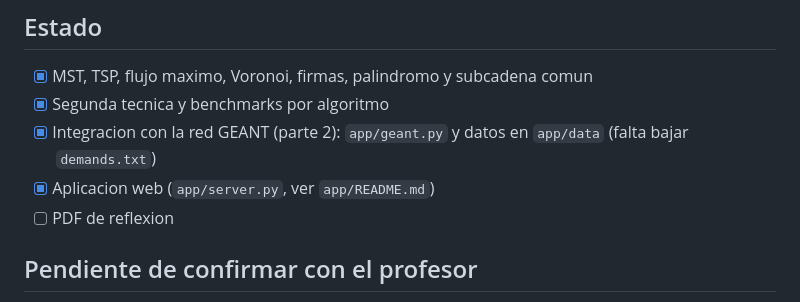
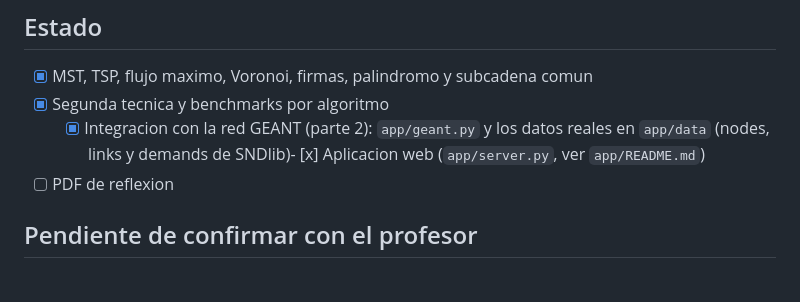
Before and after one commit to Gael-o/algoritmos_situacionproblema1-2, a Markdown page: README.md, the part around the change. GitHub-like rendering.

```diff
--- a/README.md
+++ b/README.md
@@ -84,8 +84,7 @@ Resultados principales (equipo donde se corrieron: ver `results/README.md`):
 
 - [x] MST, TSP, flujo maximo, Voronoi, firmas, palindromo y subcadena comun
 - [x] Segunda tecnica y benchmarks por algoritmo
-- [x] Integracion con la red GEANT (parte 2): `app/geant.py` y datos en `app/data` (falta bajar `demands.txt`)
-- [x] Aplicacion web (`app/server.py`, ver `app/README.md`)
+   - [x] Integracion con la red GEANT (parte 2): `app/geant.py` y los datos reales en `app/data` (nodes, links y demands de SNDlib)- [x] Aplicacion web (`app/server.py`, ver `app/README.md`)
 - [ ] PDF de reflexion
 
 ## Pendiente de confirmar con el profesor
```
